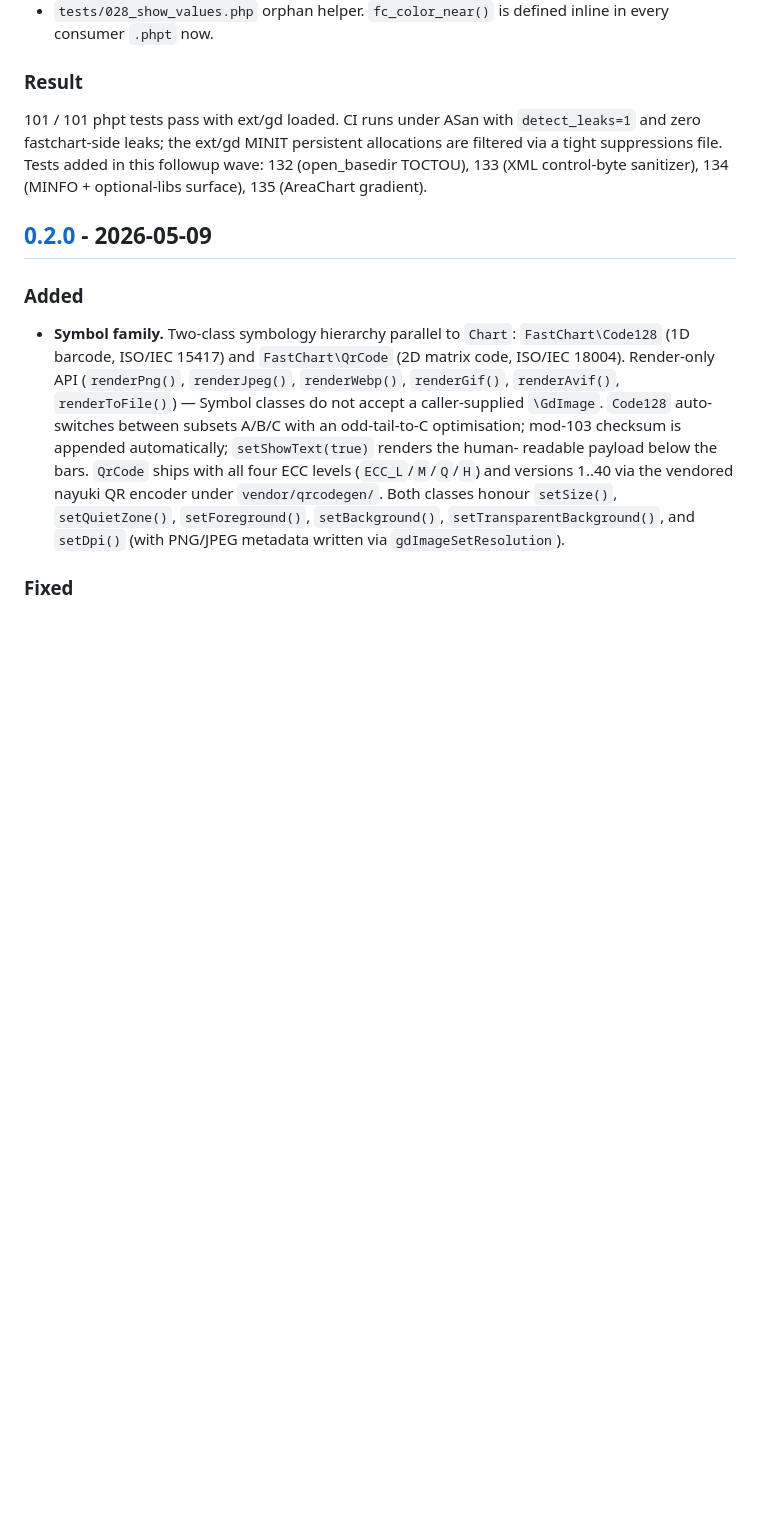
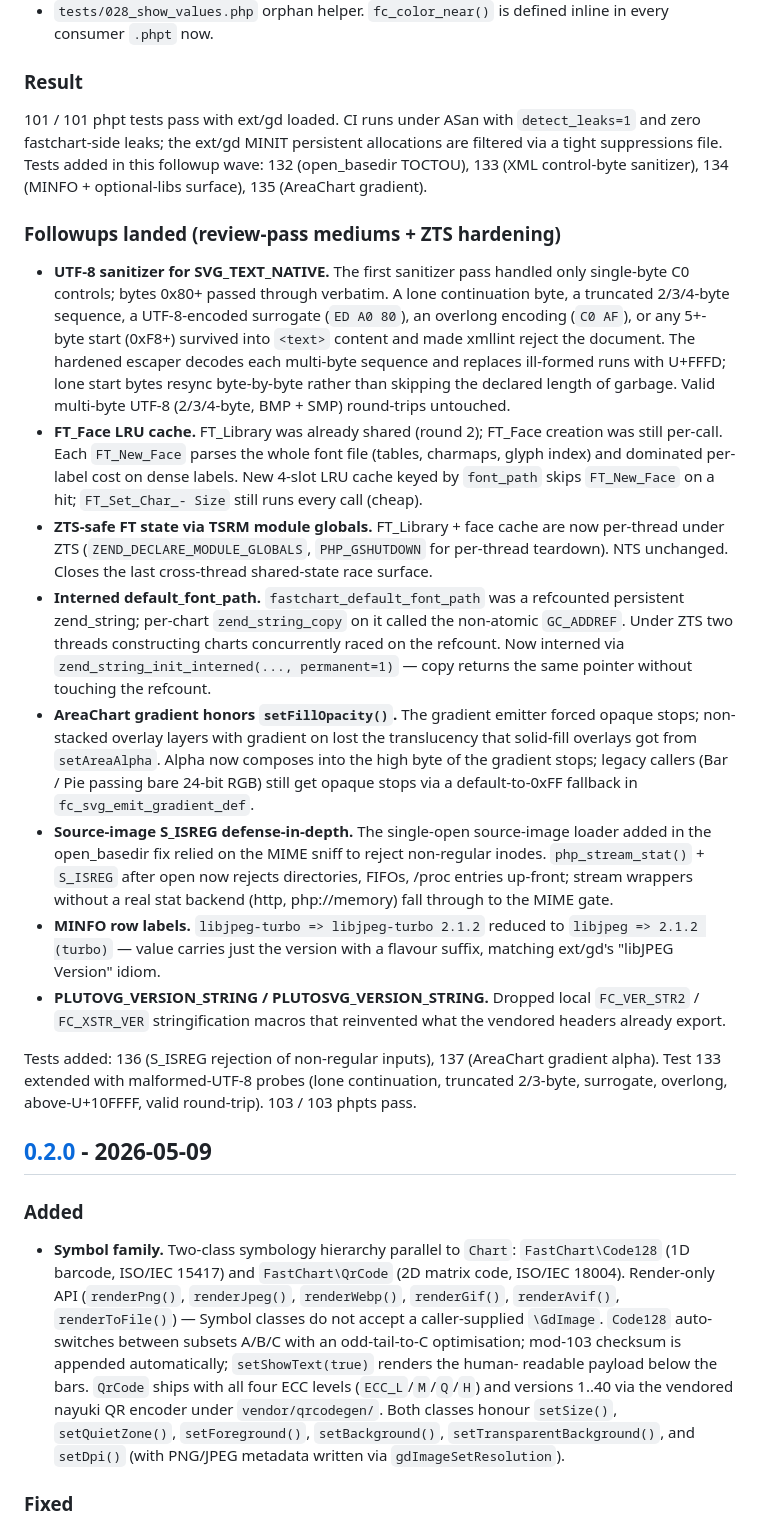
Before and after one commit to iliaal/fastchart, a Markdown page: CHANGELOG.md, the part around the change. Drawn GitHub-style; blank space fills up the shorter version.

Commit message:
CHANGELOG: capture review-pass mediums + ZTS hardening followups
Third "Followups landed" subsection inside [1.0.0] for the six
commits since the last CHANGELOG update (5d21b14..d51dd25).

Covers the UTF-8 sanitizer hardening, FT_Face LRU cache, TSRM
module globals for FT state (ZTS-safe per-thread), interned
default_font_path (closes refcount race on the shared persistent
zend_string), AreaChart gradient alpha pathway, S_ISREG defense-
in-depth restoration, MINFO row-label cleanup, and the swap to
vendored PLUTO*_VERSION_STRING macros. Tests added/extended:
133, 136, 137.

103/103 phpts pass.

```diff
--- a/CHANGELOG.md
+++ b/CHANGELOG.md
@@ -218,6 +218,60 @@ Tests added in this followup wave: 132 (open_basedir TOCTOU), 133
 (XML control-byte sanitizer), 134 (MINFO + optional-libs surface),
 135 (AreaChart gradient).
 
+### Followups landed (review-pass mediums + ZTS hardening)
+
+- **UTF-8 sanitizer for SVG_TEXT_NATIVE.** The first sanitizer pass
+  handled only single-byte C0 controls; bytes 0x80+ passed through
+  verbatim. A lone continuation byte, a truncated 2/3/4-byte
+  sequence, a UTF-8-encoded surrogate (`ED A0 80`), an overlong
+  encoding (`C0 AF`), or any 5+-byte start (0xF8+) survived into
+  `<text>` content and made xmllint reject the document. The
+  hardened escaper decodes each multi-byte sequence and replaces
+  ill-formed runs with U+FFFD; lone start bytes resync byte-by-byte
+  rather than skipping the declared length of garbage. Valid
+  multi-byte UTF-8 (2/3/4-byte, BMP + SMP) round-trips untouched.
+- **FT_Face LRU cache.** FT_Library was already shared (round 2);
+  FT_Face creation was still per-call. Each `FT_New_Face` parses
+  the whole font file (tables, charmaps, glyph index) and
+  dominated per-label cost on dense labels. New 4-slot LRU cache
+  keyed by `font_path` skips `FT_New_Face` on a hit; `FT_Set_Char_-
+  Size` still runs every call (cheap).
+- **ZTS-safe FT state via TSRM module globals.** FT_Library + face
+  cache are now per-thread under ZTS (`ZEND_DECLARE_MODULE_GLOBALS`,
+  `PHP_GSHUTDOWN` for per-thread teardown). NTS unchanged. Closes
+  the last cross-thread shared-state race surface.
+- **Interned default_font_path.** `fastchart_default_font_path` was
+  a refcounted persistent zend_string; per-chart `zend_string_copy`
+  on it called the non-atomic `GC_ADDREF`. Under ZTS two threads
+  constructing charts concurrently raced on the refcount. Now
+  interned via `zend_string_init_interned(..., permanent=1)` —
+  copy returns the same pointer without touching the refcount.
+- **AreaChart gradient honors `setFillOpacity()`.** The gradient
+  emitter forced opaque stops; non-stacked overlay layers with
+  gradient on lost the translucency that solid-fill overlays got
+  from `setAreaAlpha`. Alpha now composes into the high byte of
+  the gradient stops; legacy callers (Bar / Pie passing bare
+  24-bit RGB) still get opaque stops via a default-to-0xFF
+  fallback in `fc_svg_emit_gradient_def`.
+- **Source-image S_ISREG defense-in-depth.** The single-open
+  source-image loader added in the open_basedir fix relied on the
+  MIME sniff to reject non-regular inodes. `php_stream_stat()` +
+  `S_ISREG` after open now rejects directories, FIFOs, /proc
+  entries up-front; stream wrappers without a real stat backend
+  (http, php://memory) fall through to the MIME gate.
+- **MINFO row labels.** `libjpeg-turbo => libjpeg-turbo 2.1.2`
+  reduced to `libjpeg => 2.1.2 (turbo)` — value carries just the
+  version with a flavour suffix, matching ext/gd's "libJPEG
+  Version" idiom.
+- **PLUTOVG_VERSION_STRING / PLUTOSVG_VERSION_STRING.** Dropped
+  local `FC_VER_STR2` / `FC_XSTR_VER` stringification macros that
+  reinvented what the vendored headers already export.
+
+Tests added: 136 (S_ISREG rejection of non-regular inputs), 137
+(AreaChart gradient alpha). Test 133 extended with malformed-UTF-8
+probes (lone continuation, truncated 2/3-byte, surrogate, overlong,
+above-U+10FFFF, valid round-trip). 103 / 103 phpts pass.
+
 ## [0.2.0] - 2026-05-09
 
 ### Added
```
